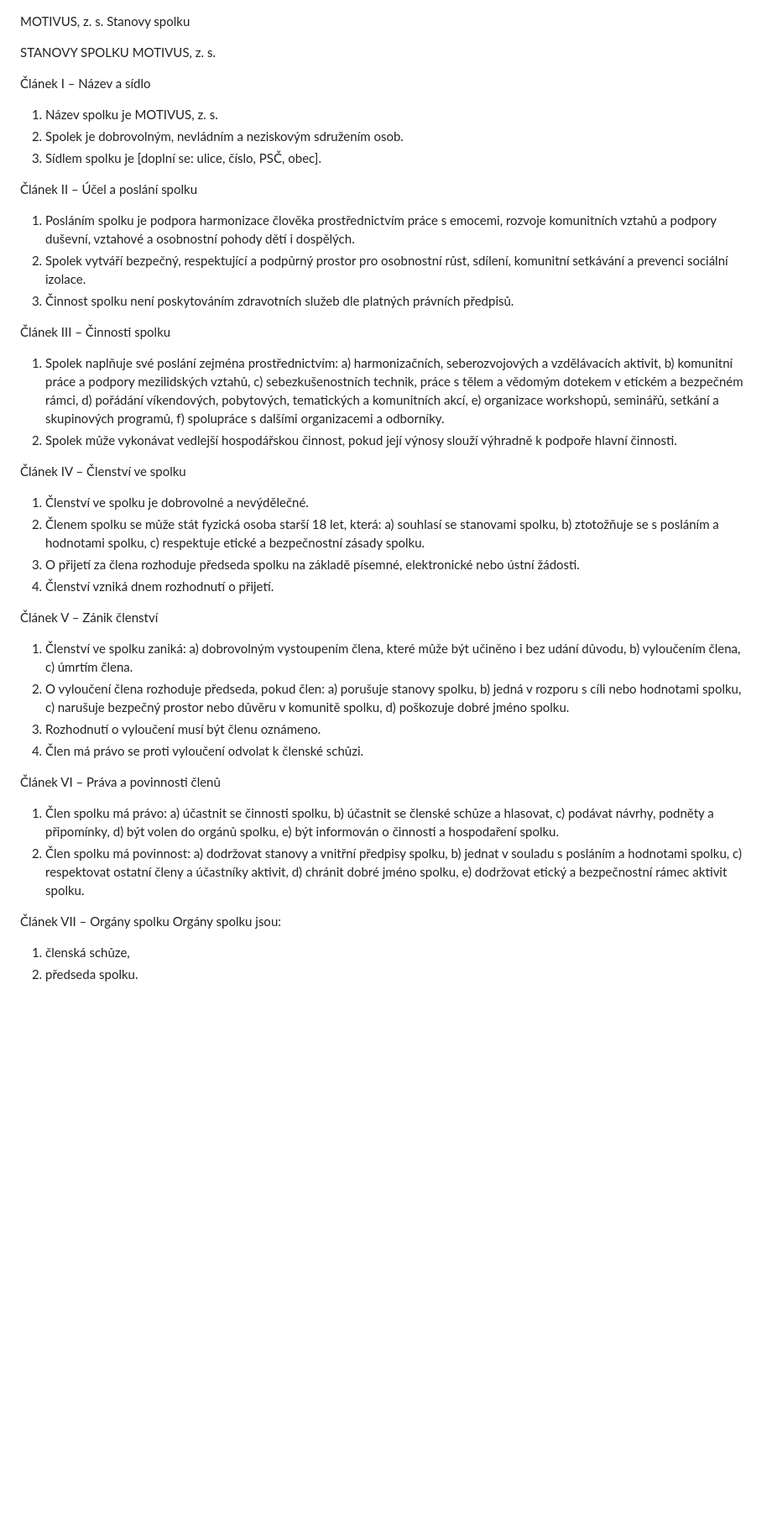
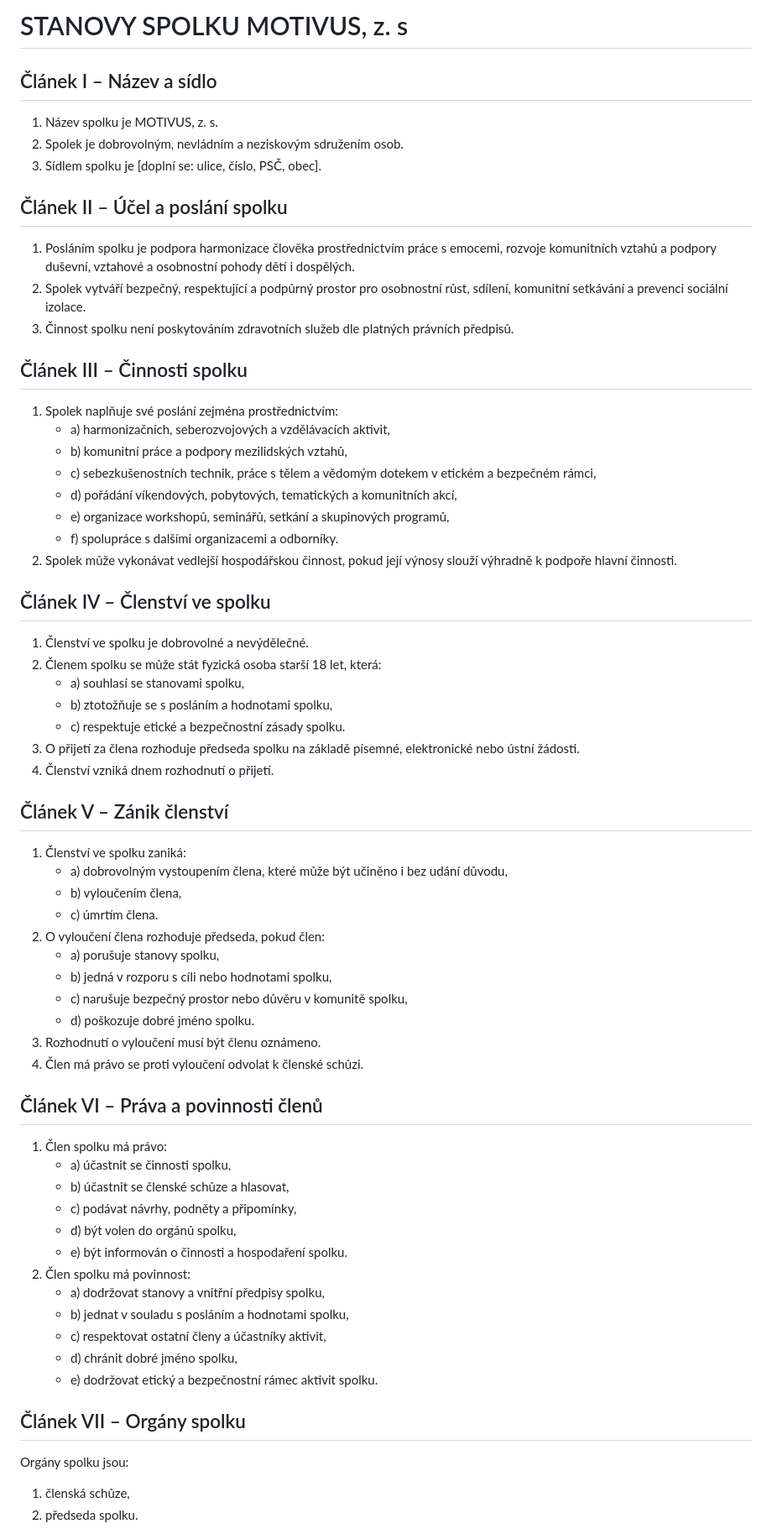
Before and after one commit to data4sci/motivus, a Markdown page: specs/stanovy.md, the part around one of its changes. Shown at 84% size. Drawn GitHub-style; blank space fills up the shorter version.

Commit message:
specs: format stanovy into Markdown

```diff
--- a/specs/stanovy.md
+++ b/specs/stanovy.md
@@ -1,72 +1,69 @@
+# STANOVY SPOLKU MOTIVUS, z. s
 
-MOTIVUS, z. s.
-Stanovy spolku
-
-STANOVY SPOLKU MOTIVUS, z. s.
-
-Článek I – Název a sídlo
+## Článek I – Název a sídlo
 
 1. Název spolku je MOTIVUS, z. s.
 2. Spolek je dobrovolným, nevládním a neziskovým sdružením osob.
 3. Sídlem spolku je [doplní se: ulice, číslo, PSČ, obec].
 
-Článek II – Účel a poslání spolku
+## Článek II – Účel a poslání spolku
 
 1. Posláním spolku je podpora harmonizace člověka prostřednictvím práce s emocemi, rozvoje komunitních vztahů a podpory duševní, vztahové a osobnostní pohody dětí i dospělých.
 2. Spolek vytváří bezpečný, respektující a podpůrný prostor pro osobnostní růst, sdílení, komunitní setkávání a prevenci sociální izolace.
 3. Činnost spolku není poskytováním zdravotních služeb dle platných právních předpisů.
 
-Článek III – Činnosti spolku
+## Článek III – Činnosti spolku
 
 1. Spolek naplňuje své poslání zejména prostřednictvím:
-   a) harmonizačních, seberozvojových a vzdělávacích aktivit,
-   b) komunitní práce a podpory mezilidských vztahů,
-   c) sebezkušenostních technik, práce s tělem a vědomým dotekem v etickém a bezpečném rámci,
-   d) pořádání víkendových, pobytových, tematických a komunitních akcí,
-   e) organizace workshopů, seminářů, setkání a skupinových programů,
-   f) spolupráce s dalšími organizacemi a odborníky.
+   - a) harmonizačních, seberozvojových a vzdělávacích aktivit,
+   - b) komunitní práce a podpory mezilidských vztahů,
+   - c) sebezkušenostních technik, práce s tělem a vědomým dotekem v etickém a bezpečném rámci,
+   - d) pořádání víkendových, pobytových, tematických a komunitních akcí,
+   - e) organizace workshopů, seminářů, setkání a skupinových programů,
+   - f) spolupráce s dalšími organizacemi a odborníky.
 2. Spolek může vykonávat vedlejší hospodářskou činnost, pokud její výnosy slouží výhradně k podpoře hlavní činnosti.
 
-Článek IV – Členství ve spolku
+## Článek IV – Členství ve spolku
 
 1. Členství ve spolku je dobrovolné a nevýdělečné.
 2. Členem spolku se může stát fyzická osoba starší 18 let, která:
-   a) souhlasí se stanovami spolku,
-   b) ztotožňuje se s posláním a hodnotami spolku,
-   c) respektuje etické a bezpečnostní zásady spolku.
+   - a) souhlasí se stanovami spolku,
+   - b) ztotožňuje se s posláním a hodnotami spolku,
+   - c) respektuje etické a bezpečnostní zásady spolku.
 3. O přijetí za člena rozhoduje předseda spolku na základě písemné, elektronické nebo ústní žádosti.
 4. Členství vzniká dnem rozhodnutí o přijetí.
 
-Článek V – Zánik členství
+## Článek V – Zánik členství
 
 1. Členství ve spolku zaniká:
-   a) dobrovolným vystoupením člena, které může být učiněno i bez udání důvodu,
-   b) vyloučením člena,
-   c) úmrtím člena.
+   - a) dobrovolným vystoupením člena, které může být učiněno i bez udání důvodu,
+   - b) vyloučením člena,
+   - c) úmrtím člena.
 2. O vyloučení člena rozhoduje předseda, pokud člen:
-   a) porušuje stanovy spolku,
-   b) jedná v rozporu s cíli nebo hodnotami spolku,
-   c) narušuje bezpečný prostor nebo důvěru v komunitě spolku,
-   d) poškozuje dobré jméno spolku.
+   - a) porušuje stanovy spolku,
+   - b) jedná v rozporu s cíli nebo hodnotami spolku,
+   - c) narušuje bezpečný prostor nebo důvěru v komunitě spolku,
+   - d) poškozuje dobré jméno spolku.
 3. Rozhodnutí o vyloučení musí být členu oznámeno.
 4. Člen má právo se proti vyloučení odvolat k členské schůzi.
 
-Článek VI – Práva a povinnosti členů
+## Článek VI – Práva a povinnosti členů
 
 1. Člen spolku má právo:
-   a) účastnit se činnosti spolku,
-   b) účastnit se členské schůze a hlasovat,
-   c) podávat návrhy, podněty a připomínky,
-   d) být volen do orgánů spolku,
-   e) být informován o činnosti a hospodaření spolku.
+   - a) účastnit se činnosti spolku,
+   - b) účastnit se členské schůze a hlasovat,
+   - c) podávat návrhy, podněty a připomínky,
+   - d) být volen do orgánů spolku,
+   - e) být informován o činnosti a hospodaření spolku.
 2. Člen spolku má povinnost:
-   a) dodržovat stanovy a vnitřní předpisy spolku,
-   b) jednat v souladu s posláním a hodnotami spolku,
-   c) respektovat ostatní členy a účastníky aktivit,
-   d) chránit dobré jméno spolku,
-   e) dodržovat etický a bezpečnostní rámec aktivit spolku.
+   - a) dodržovat stanovy a vnitřní předpisy spolku,
+   - b) jednat v souladu s posláním a hodnotami spolku,
+   - c) respektovat ostatní členy a účastníky aktivit,
+   - d) chránit dobré jméno spolku,
+   - e) dodržovat etický a bezpečnostní rámec aktivit spolku.
 
-Článek VII – Orgány spolku
+## Článek VII – Orgány spolku
+
 Orgány spolku jsou:
 
 1. členská schůze,
```
Also changed, not shown: other parts of specs/stanovy.md (+18 -18 lines).
